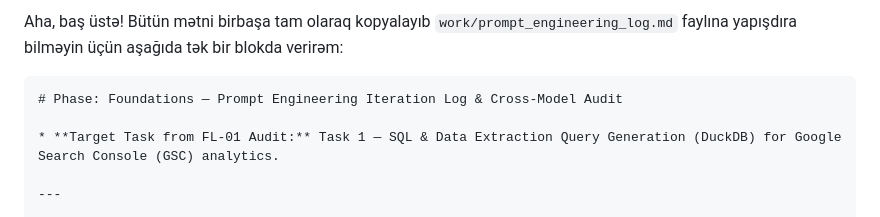
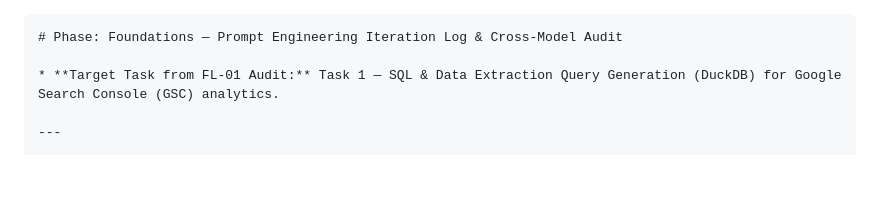
Before and after one commit to rahmanislamzada/flyrank-ml-internship, a Markdown page: work/prompt_engineering_log.md, the part around the change. Rendered like a GitHub page; blank space fills up the shorter version.

Commit message:
Clean up prompt_engineering_log.md
Removed introductory text from the prompt engineering log.

````diff
--- a/work/prompt_engineering_log.md
+++ b/work/prompt_engineering_log.md
@@ -1,5 +1,3 @@
-Aha, baş üstə! Bütün mətni birbaşa tam olaraq kopyalayıb `work/prompt_engineering_log.md` faylına yapışdıra bilməyin üçün aşağıda tək bir blokda verirəm:
-
 ```markdown
 # Phase: Foundations — Prompt Engineering Iteration Log & Cross-Model Audit
 
````
